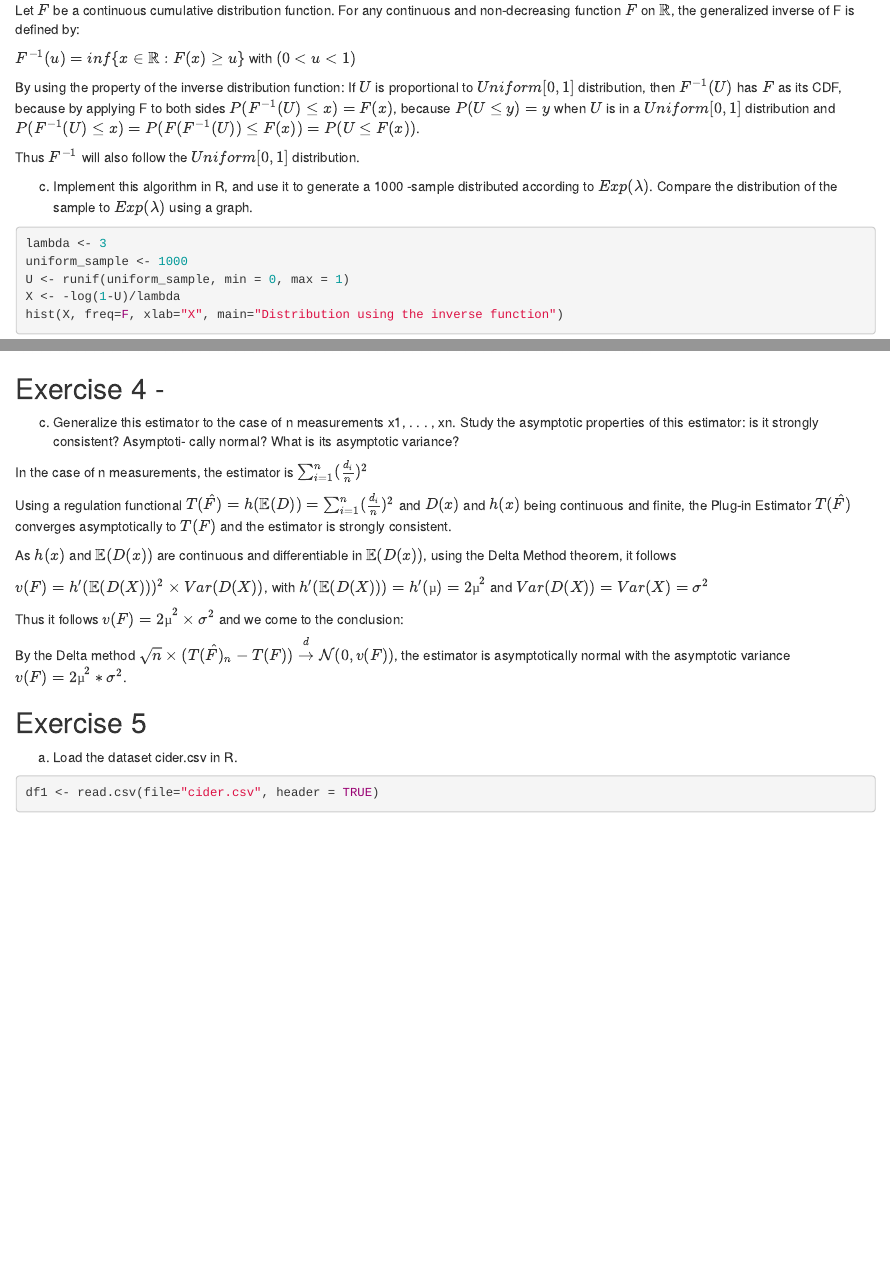
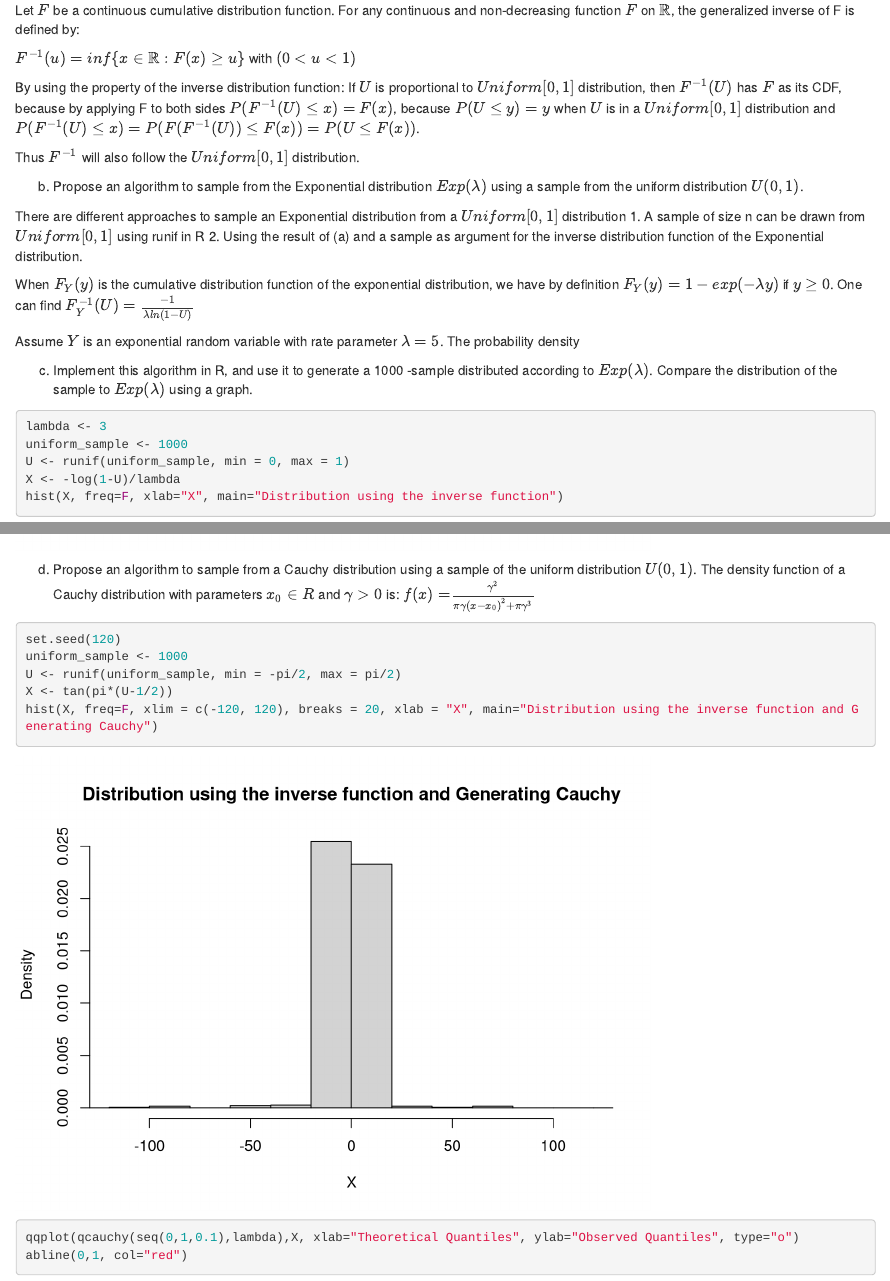
Before and after one commit to patrickld/Stats_Inference, an R Markdown document (Homework_1.rmd): the page in a window 1100 px wide, from 90 px down, and a second part further down, joined at a grey line. Rendered offline with R 4.5, knitr and Pandoc, with nearby package versions; code that draws random numbers runs with fixed seeds of ours; some code elsewhere in the file could not run offline.

Commit message:
Update Homework_1.rmd

````diff
--- a/Homework_1.rmd
+++ b/Homework_1.rmd
@@ -9,6 +9,18 @@ $F^{−1}(u) = inf\{x∈ℝ : F(x) ≥ u\}$ with $(0 < u < 1)$
 By using the property of the inverse distribution function: If $U$ is proportional to $Uniform[0,1]$ distribution, then $F^{−1}(U)$ has $F$ as its CDF, because by applying F to both sides $P(F^{−1}(U) ≤ x) = F(x)$, because $P(U ≤ y) = y$ when $U$ is in a $Uniform[0,1]$ distribution and $P(F^{−1}(U)≤ x) = P( F( F^{-1}(U) ) ≤ F(x) ) = P(U ≤ F(x))$.
 
 Thus $F^{−1}$ will also follow the $Uniform[0,1]$ distribution.
+
+
+(b) Propose an algorithm to sample from the Exponential distribution $Exp(λ)$ using a sample from the uniform distribution $U(0,1)$.
+
+There are different approaches to sample an Exponential distribution from a $Uniform[0,1]$ distribution
+1. A sample of size n can be drawn from $Uniform[0,1]$ using runif in R
+2. Using the result of (a) and a sample as argument for the inverse distribution function of the Exponential distribution.
+
+When $F_Y(y)$ is the cumulative distribution function of the exponential distribution, we have by definition $F_Y(y)=1-exp(-\lambda y)$ if $y≥0$. One can find $F_Y^{-1}(U)=\frac{-1}{\lambda ln(1-U)}$
+
+Assume $Y$ is an exponential random variable with rate parameter $λ = 5$. The probability density
+
 
 (c) Implement this algorithm in R, and use it to generate a 1000 -sample distributed according to $Exp(λ)$. Compare the distribution of the sample to $Exp(λ)$ using a graph.
 
@@ -24,6 +36,17 @@ qqplot(qexp(seq(0,1,0.1),lambda),X, xlab="Theoretical Quantiles", ylab="Observed
 abline(0,1, col="red")
 ```
 
+(d) Propose an algorithm to sample from a Cauchy distribution using a sample of the uniform distribution $U(0, 1)$. The density function of a Cauchy distribution with parameters $x_0 ∈ R$ and $γ > 0$ is: $f(x) = \frac{γ^2}{πγ(x − x_0)^2 +π γ^3}$
+
+```{r}
+set.seed(120)
+uniform_sample <- 1000
+U <- runif(uniform_sample, min = -pi/2, max = pi/2)
+X <- tan(pi*(U-1/2))
+hist(X, freq=F, xlim = c(-120, 120), breaks = 20, xlab = "X", main="Distribution using the inverse function and Generating Cauchy")
+qqplot(qcauchy(seq(0,1,0.1),lambda),X, xlab="Theoretical Quantiles", ylab="Observed Quantiles", type="o")
+abline(0,1, col="red")
+```
 ## Exercise 4 -
 
 (c) Generalize this estimator to the case of n measurements x1, . . . , xn. Study the asymptotic properties of this estimator: is it strongly consistent? Asymptoti- cally normal? What is its asymptotic variance?
````
